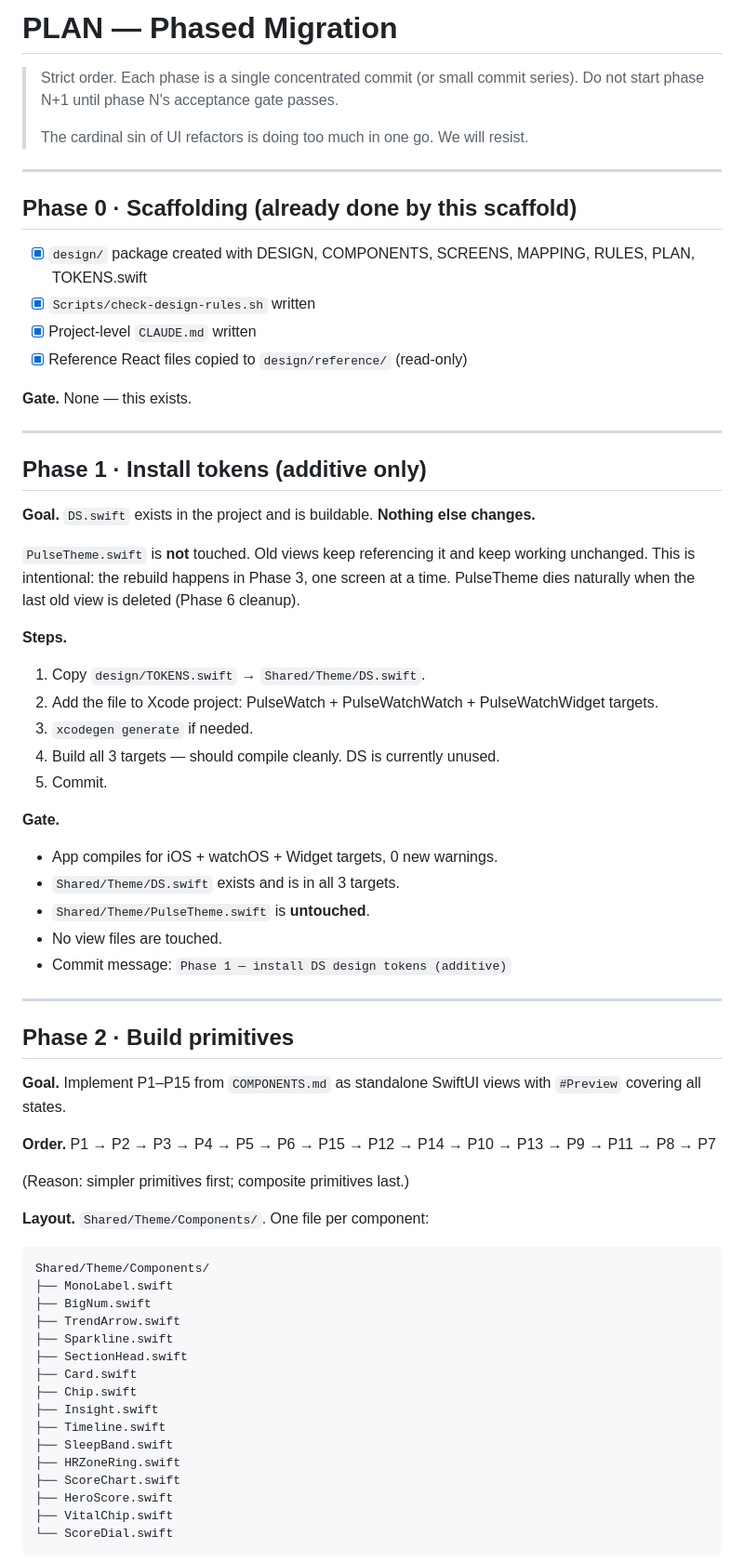
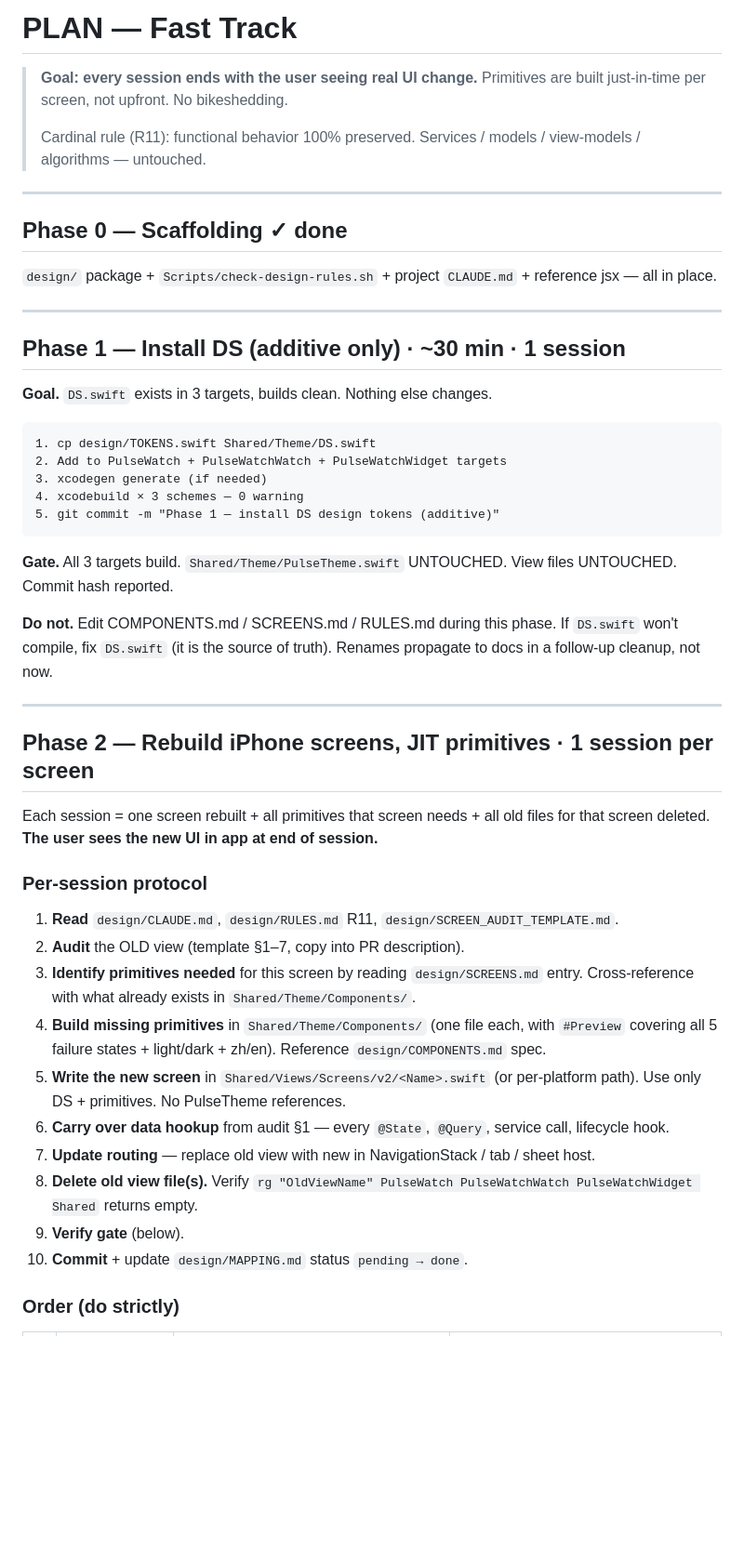
Before and after one commit to Lfrangt/pulse-watch, a Markdown page: design/PLAN.md, the part around one of its changes. Shown at 93% size. Drawn GitHub-style; blank space fills up the shorter version.

````diff
--- a/design/PLAN.md
+++ b/design/PLAN.md
@@ -1,69 +1,52 @@
-# PLAN — Phased Migration
+# PLAN — Fast Track
 
-> Strict order. Each phase is a single concentrated commit (or small commit series). Do not start phase N+1 until phase N's acceptance gate passes.
+> **Goal: every session ends with the user seeing real UI change.**
+> Primitives are built just-in-time per screen, not upfront. No bikeshedding.
 >
-> The cardinal sin of UI refactors is doing too much in one go. We will resist.
+> Cardinal rule (R11): functional behavior 100% preserved. Services / models / view-models / algorithms — untouched.
 
 ---
 
-## Phase 0 · Scaffolding (already done by this scaffold)
+## Phase 0 — Scaffolding ✓ done
 
-- [x] `design/` package created with DESIGN, COMPONENTS, SCREENS, MAPPING, RULES, PLAN, TOKENS.swift
-- [x] `Scripts/check-design-rules.sh` written
-- [x] Project-level `CLAUDE.md` written
-- [x] Reference React files copied to `design/reference/` (read-only)
-
-**Gate.** None — this exists.
+`design/` package + `Scripts/check-design-rules.sh` + project `CLAUDE.md` + reference jsx — all in place.
 
 ---
 
-## Phase 1 · Install tokens (additive only)
+## Phase 1 — Install DS (additive only) · ~30 min · 1 session
 
-**Goal.** `DS.swift` exists in the project and is buildable. **Nothing else changes.**
+**Goal.** `DS.swift` exists in 3 targets, builds clean. Nothing else changes.
 
-`PulseTheme.swift` is **not** touched. Old views keep referencing it and keep working unchanged. This is intentional: the rebuild happens in Phase 3, one screen at a time. PulseTheme dies naturally when the last old view is deleted (Phase 6 cleanup).
+```
+1. cp design/TOKENS.swift Shared/Theme/DS.swift
+2. Add to PulseWatch + PulseWatchWatch + PulseWatchWidget targets
+3. xcodegen generate (if needed)
+4. xcodebuild × 3 schemes — 0 warning
+5. git commit -m "Phase 1 — install DS design tokens (additive)"
+```
 
-**Steps.**
-1. Copy `design/TOKENS.swift` → `Shared/Theme/DS.swift`.
-2. Add the file to Xcode project: PulseWatch + PulseWatchWatch + PulseWatchWidget targets.
-3. `xcodegen generate` if needed.
-4. Build all 3 targets — should compile cleanly. DS is currently unused.
-5. Commit.
+**Gate.** All 3 targets build. `Shared/Theme/PulseTheme.swift` UNTOUCHED. View files UNTOUCHED. Commit hash reported.
 
-**Gate.**
-- App compiles for iOS + watchOS + Widget targets, 0 new warnings.
-- `Shared/Theme/DS.swift` exists and is in all 3 targets.
-- `Shared/Theme/PulseTheme.swift` is **untouched**.
-- No view files are touched.
-- Commit message: `Phase 1 — install DS design tokens (additive)`
+**Do not.** Edit COMPONENTS.md / SCREENS.md / RULES.md during this phase. If `DS.swift` won't compile, fix `DS.swift` (it is the source of truth). Renames propagate to docs in a follow-up cleanup, not now.
 
 ---
 
-## Phase 2 · Build primitives
+## Phase 2 — Rebuild iPhone screens, JIT primitives · 1 session per screen
 
-**Goal.** Implement P1–P15 from `COMPONENTS.md` as standalone SwiftUI views with `#Preview` covering all states.
+Each session = one screen rebuilt + all primitives that screen needs + all old files for that screen deleted. **The user sees the new UI in app at end of session.**
 
-**Order.** P1 → P2 → P3 → P4 → P5 → P6 → P15 → P12 → P14 → P10 → P13 → P9 → P11 → P8 → P7
+### Per-session protocol
 
-(Reason: simpler primitives first; composite primitives last.)
+1. **Read** `design/CLAUDE.md`, `design/RULES.md` R11, `design/SCREEN_AUDIT_TEMPLATE.md`.
+2. **Audit** the OLD view (template §1–7, copy into PR description).
+3. **Identify primitives needed** for this screen by reading `design/SCREENS.md` entry. Cross-reference with what already exists in `Shared/Theme/Components/`.
+4. **Build missing primitives** in `Shared/Theme/Components/` (one file each, with `#Preview` covering all 5 failure states + light/dark + zh/en). Reference `design/COMPONENTS.md` spec.
+5. **Write the new screen** in `Shared/Views/Screens/v2/<Name>.swift` (or per-platform path). Use only DS + primitives. No PulseTheme references.
+6. **Carry over data hookup** from audit §1 — every `@State`, `@Query`, service call, lifecycle hook.
+7. **Update routing** — replace old view with new in NavigationStack / tab / sheet host.
+8. **Delete old view file(s).** Verify `rg "OldViewName" PulseWatch PulseWatchWatch PulseWatchWidget Shared` returns empty.
+9. **Verify gate** (below).
+10. **Commit** + update `design/MAPPING.md` status `pending → done`.
 
-**Layout.** `Shared/Theme/Components/`. One file per component:
-```
-Shared/Theme/Components/
-├── MonoLabel.swift
-├── BigNum.swift
-├── TrendArrow.swift
-├── Sparkline.swift
-├── SectionHead.swift
-├── Card.swift
-├── Chip.swift
-├── Insight.swift
-├── Timeline.swift
-├── SleepBand.swift
-├── HRZoneRing.swift
-├── ScoreChart.swift
-├── HeroScore.swift
-├── VitalChip.swift
-└── ScoreDial.swift
-```
+### Order (do strictly)
 
````
Also changed, not shown: other parts of design/PLAN.md (+58 -96 lines).
